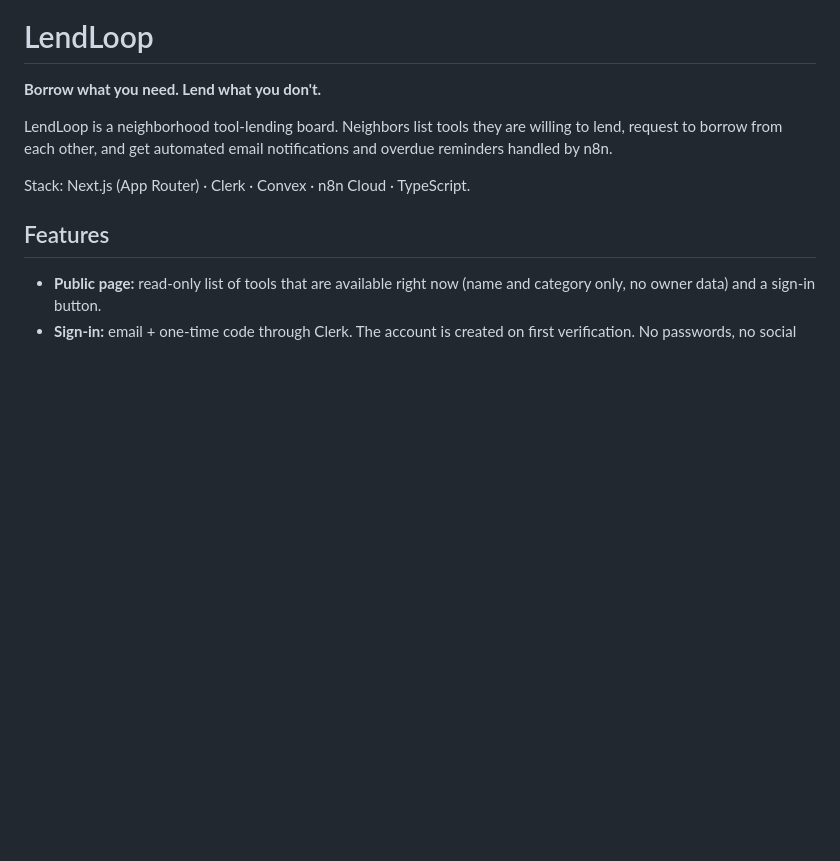
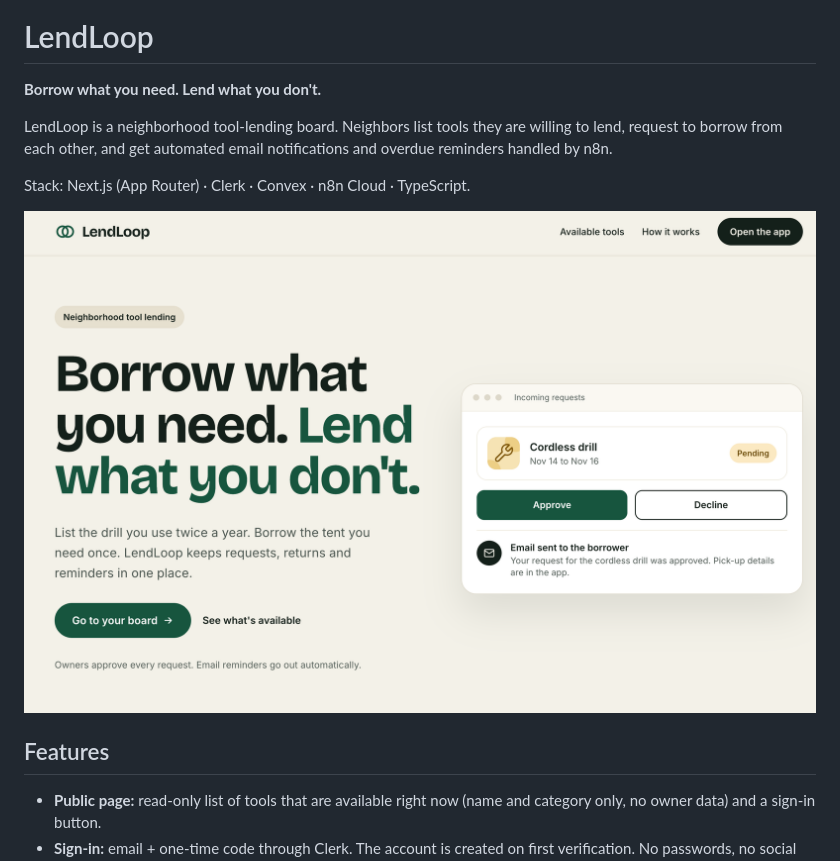
Before and after one commit to achromaticless/lendloop, a Markdown page: README.md, the part around the change. GitHub-like rendering; pictures changed too: docs/landing.png (added); blank space fills up the shorter version.

Commit message:
docs: add landing page screenshot to the README

```diff
--- a/README.md
+++ b/README.md
@@ -5,6 +5,8 @@
 LendLoop is a neighborhood tool-lending board. Neighbors list tools they are willing to lend, request to borrow from each other, and get automated email notifications and overdue reminders handled by n8n.
 
 Stack: Next.js (App Router) · Clerk · Convex · n8n Cloud · TypeScript.
+
+![LendLoop landing page](docs/landing.png)
 
 ## Features
 
```
